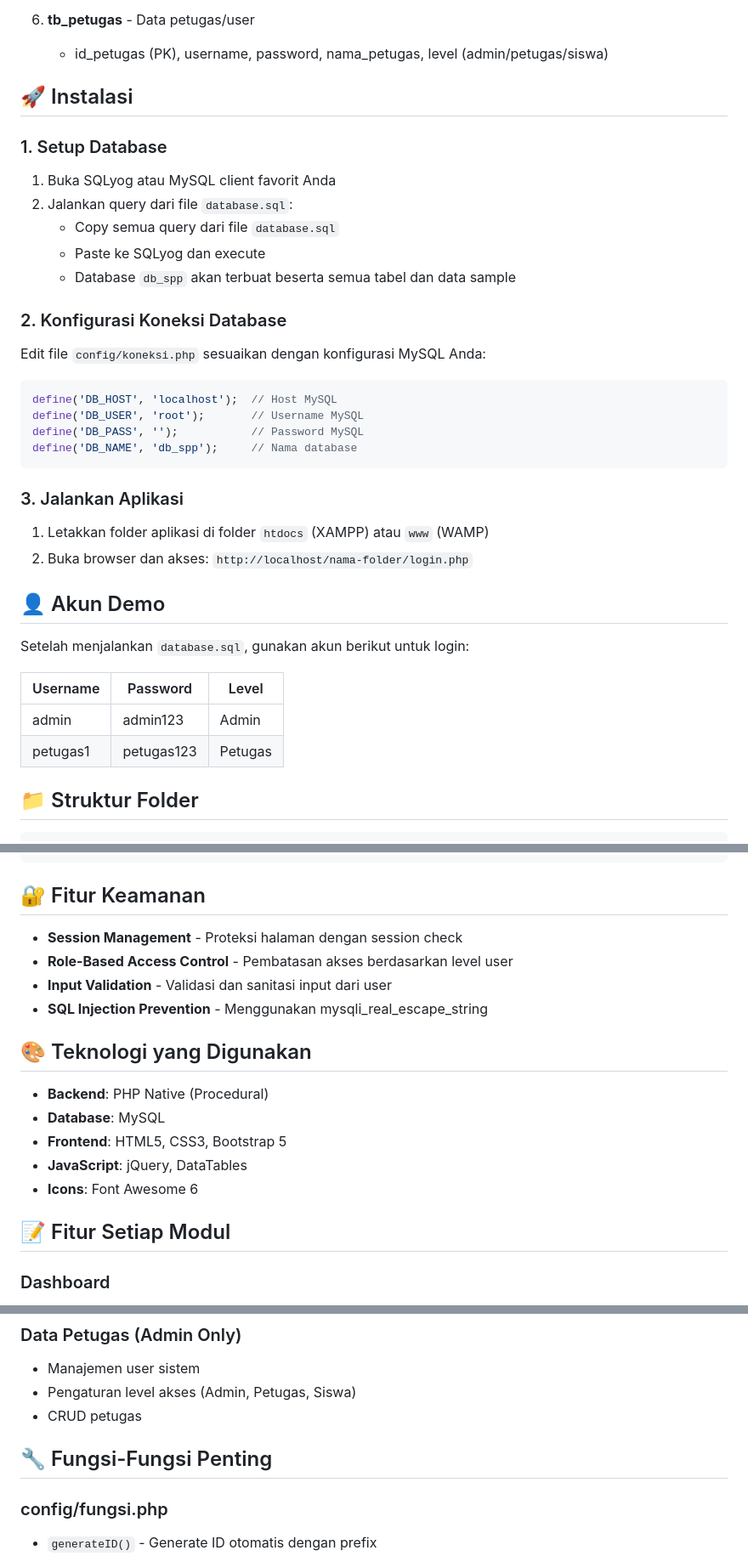
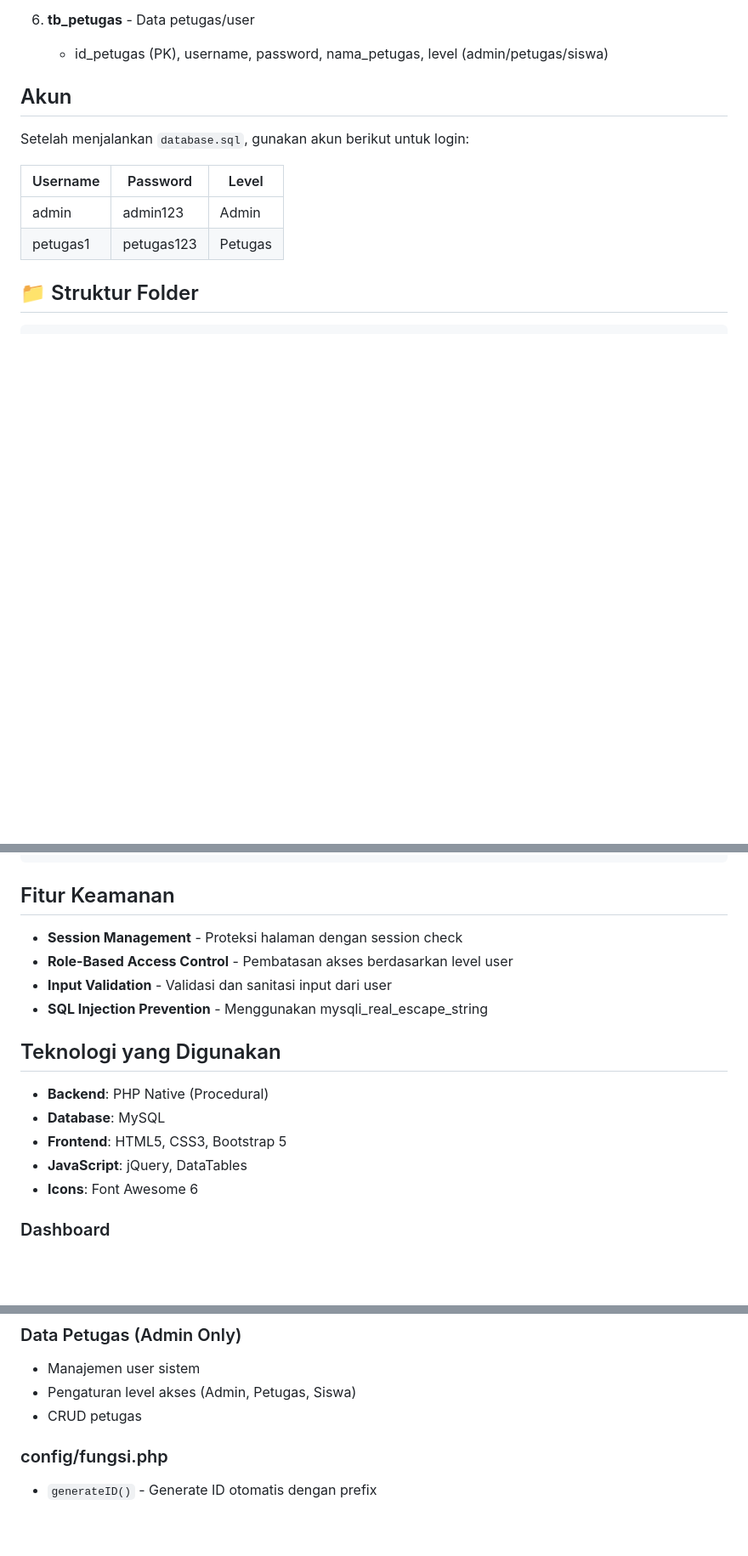
Before and after one commit to ivanang30/ujikom_anandaivana, a Markdown page: README.md, 3 parts joined by grey strips. Shown at 85% size. Rendered like a GitHub page; blank space fills up the shorter version.

````diff
--- a/README.md
+++ b/README.md
@@ -35,33 +31,7 @@ Aplikasi web berbasis PHP Native untuk mengelola pembayaran SPP (Sumbangan Pembi
 6. **tb_petugas** - Data petugas/user
    - id_petugas (PK), username, password, nama_petugas, level (admin/petugas/siswa)
 
-## 🚀 Instalasi
-
-### 1. Setup Database
-
-1. Buka SQLyog atau MySQL client favorit Anda
-2. Jalankan query dari file `database.sql`:
-   - Copy semua query dari file `database.sql`
-   - Paste ke SQLyog dan execute
-   - Database `db_spp` akan terbuat beserta semua tabel dan data sample
-
-### 2. Konfigurasi Koneksi Database
-
-Edit file `config/koneksi.php` sesuaikan dengan konfigurasi MySQL Anda:
-
-```php
-define('DB_HOST', 'localhost');  // Host MySQL
-define('DB_USER', 'root');       // Username MySQL
-define('DB_PASS', '');           // Password MySQL
-define('DB_NAME', 'db_spp');     // Nama database
-```
-
-### 3. Jalankan Aplikasi
-
-1. Letakkan folder aplikasi di folder `htdocs` (XAMPP) atau `www` (WAMP)
-2. Buka browser dan akses: `http://localhost/nama-folder/login.php`
-
-## 👤 Akun Demo
+## Akun
 
 Setelah menjalankan `database.sql`, gunakan akun berikut untuk login:
 
@@ -115,14 +85,14 @@ aplikasi-spp/
 └── README.md                # Dokumentasi
 ```
 
-## 🔐 Fitur Keamanan
+##  Fitur Keamanan
 
 - **Session Management** - Proteksi halaman dengan session check
 - **Role-Based Access Control** - Pembatasan akses berdasarkan level user
 - **Input Validation** - Validasi dan sanitasi input dari user
 - **SQL Injection Prevention** - Menggunakan mysqli_real_escape_string
 
-## 🎨 Teknologi yang Digunakan
+##  Teknologi yang Digunakan
 
 - **Backend**: PHP Native (Procedural)
 - **Database**: MySQL
@@ -130,7 +100,7 @@ aplikasi-spp/
 - **JavaScript**: jQuery, DataTables
 - **Icons**: Font Awesome 6
 
-## 📝 Fitur Setiap Modul
+
 
 ### Dashboard
 - Menampilkan statistik total siswa, pembayaran sudah lunas, dan belum lunas
@@ -164,7 +134,7 @@ aplikasi-spp/
 - Pengaturan level akses (Admin, Petugas, Siswa)
 - CRUD petugas
 
-## 🔧 Fungsi-Fungsi Penting
+
 
 ### config/fungsi.php
 
````
Also changed, not shown: other parts of README.md (+2 -56 lines).
